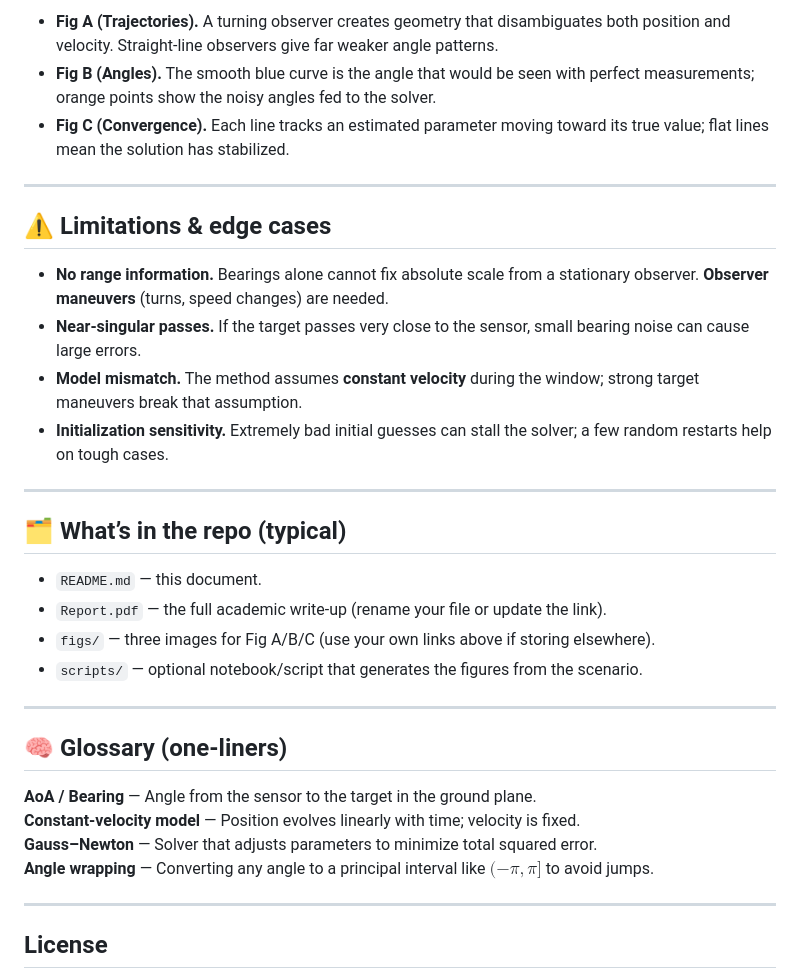
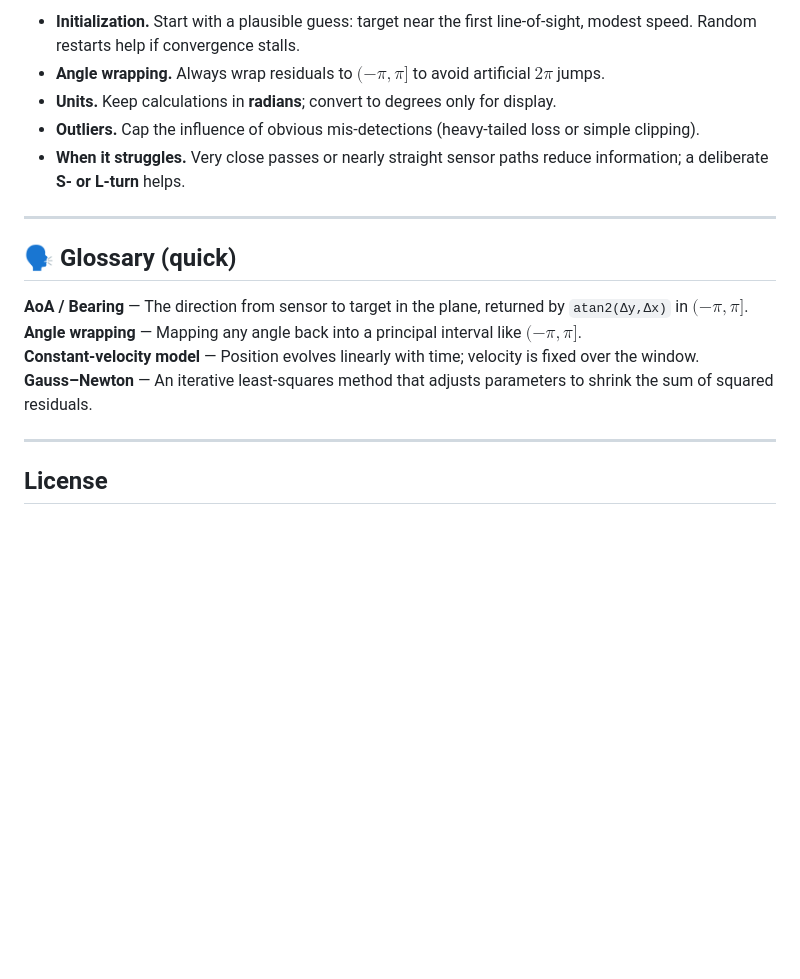
Before and after one commit to chaffybird56/Angle-Based-Motion-Tracking, a Markdown page: README.md, the part around the change printed below. GitHub-like rendering; blank space fills up the shorter version.

```diff
--- a/README.md
+++ b/README.md
@@ -84,34 +70,18 @@ For full equations and Jacobians, see the <a href="Report.pdf" target="_blank">r
 
-- **Fig A (Trajectories).** A turning observer creates geometry that disambiguates both position and velocity. Straight‑line observers give far weaker angle patterns.
-- **Fig B (Angles).** The smooth blue curve is the angle that would be seen with perfect measurements; orange points show the noisy angles fed to the solver.
-- **Fig C (Convergence).** Each line tracks an estimated parameter moving toward its true value; flat lines mean the solution has stabilized.
+- **Initialization.** Start with a plausible guess: target near the first line‑of‑sight, modest speed. Random restarts help if convergence stalls.
+- **Angle wrapping.** Always wrap residuals to $(-\pi,\pi]$ to avoid artificial $2\pi$ jumps.
+- **Units.** Keep calculations in **radians**; convert to degrees only for display.
+- **Outliers.** Cap the influence of obvious mis‑detections (heavy‑tailed loss or simple clipping).
+- **When it struggles.** Very close passes or nearly straight sensor paths reduce information; a deliberate **S‑ or L‑turn** helps.
 
 ---
 
-## ⚠️ Limitations & edge cases
+## 🗣️ Glossary (quick)
 
-- **No range information.** Bearings alone cannot fix absolute scale from a stationary observer. **Observer maneuvers** (turns, speed changes) are needed.
-- **Near‑singular passes.** If the target passes very close to the sensor, small bearing noise can cause large errors.
-- **Model mismatch.** The method assumes **constant velocity** during the window; strong target maneuvers break that assumption.
-- **Initialization sensitivity.** Extremely bad initial guesses can stall the solver; a few random restarts help on tough cases.
-
----
-
-## 🗂️ What’s in the repo (typical)
-
-- `README.md` — this document.
-- `Report.pdf` — the full academic write‑up (rename your file or update the link).
-- `figs/` — three images for Fig A/B/C (use your own links above if storing elsewhere).
-- `scripts/` — optional notebook/script that generates the figures from the scenario.
-
----
-
-## 🧠 Glossary (one‑liners)
-
-**AoA / Bearing** — Angle from the sensor to the target in the ground plane.
-**Constant‑velocity model** — Position evolves linearly with time; velocity is fixed.
-**Gauss–Newton** — Solver that adjusts parameters to minimize total squared error.
-**Angle wrapping** — Converting any angle to a principal interval like $(-\pi,\pi]$ to avoid jumps.
+**AoA / Bearing** — The direction from sensor to target in the plane, returned by `atan2(Δy,Δx)` in $(-\pi,\pi]$.
+**Angle wrapping** — Mapping any angle back into a principal interval like $(-\pi,\pi]$.
+**Constant‑velocity model** — Position evolves linearly with time; velocity is fixed over the window.
+**Gauss–Newton** — An iterative least‑squares method that adjusts parameters to shrink the sum of squared residuals.
 
 ---
 
```
Also changed, not shown: other parts of README.md (+38 -52 lines).
